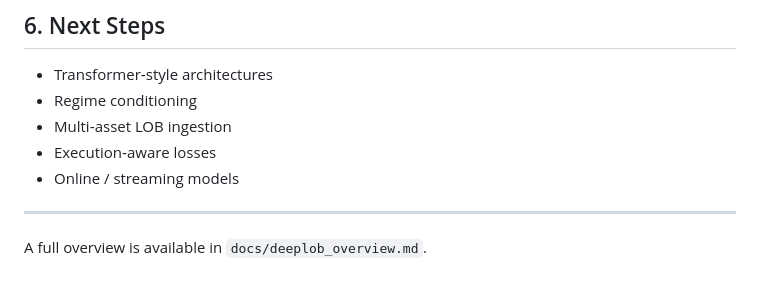
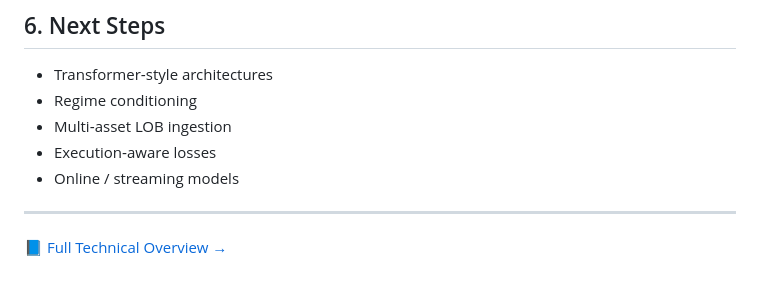
Before and after one commit to joshuadefreitas/Portfolio, a Markdown page: deep-lob/README.md, the part around the change. Drawn GitHub-style.

Commit message:
Updated ReadME style and wording

```diff
--- a/deep-lob/README.md
+++ b/deep-lob/README.md
@@ -132,4 +132,4 @@ With real exchange LOB feeds, this becomes a powerful applied ML framework for i
 
 ---
 
-A full overview is available in `docs/deeplob_overview.md`.
+[📘 Full Technical Overview →](./docs/deeplob_overview.md)
```
